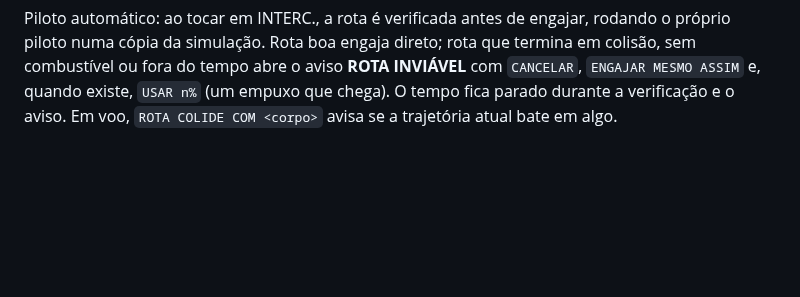
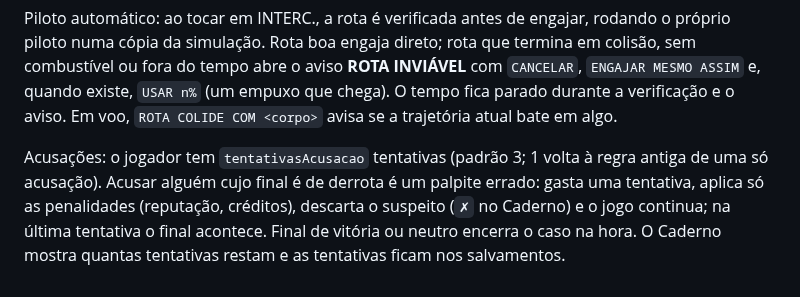
Before and after one commit to lsantosnet-dot/theExpanse, a Markdown page: README.md, the part around the change. Rendered like a GitHub page; blank space fills up the shorter version.

```diff
--- a/README.md
+++ b/README.md
@@ -201,3 +201,8 @@ Piloto automático: ao tocar em INTERC., a rota é verificada antes de engajar,
 simulação. Rota boa engaja direto; rota que termina em colisão, sem combustível ou fora do tempo abre o aviso **ROTA
 INVIÁVEL** com `CANCELAR`, `ENGAJAR MESMO ASSIM` e, quando existe, `USAR n%` (um empuxo que chega). O tempo fica parado
 durante a verificação e o aviso. Em voo, `ROTA COLIDE COM <corpo>` avisa se a trajetória atual bate em algo.
+
+Acusações: o jogador tem `tentativasAcusacao` tentativas (padrão 3; 1 volta à regra antiga de uma só acusação). Acusar
+alguém cujo final é de derrota é um palpite errado: gasta uma tentativa, aplica só as penalidades (reputação, créditos),
+descarta o suspeito (`✗` no Caderno) e o jogo continua; na última tentativa o final acontece. Final de vitória ou neutro
+encerra o caso na hora. O Caderno mostra quantas tentativas restam e as tentativas ficam nos salvamentos.
```
Also changed, not shown: docs/preview/57_acusacoes_tentativas.png (added), docs/preview/58_acusacoes_ultima.png (added), 8 other files.
